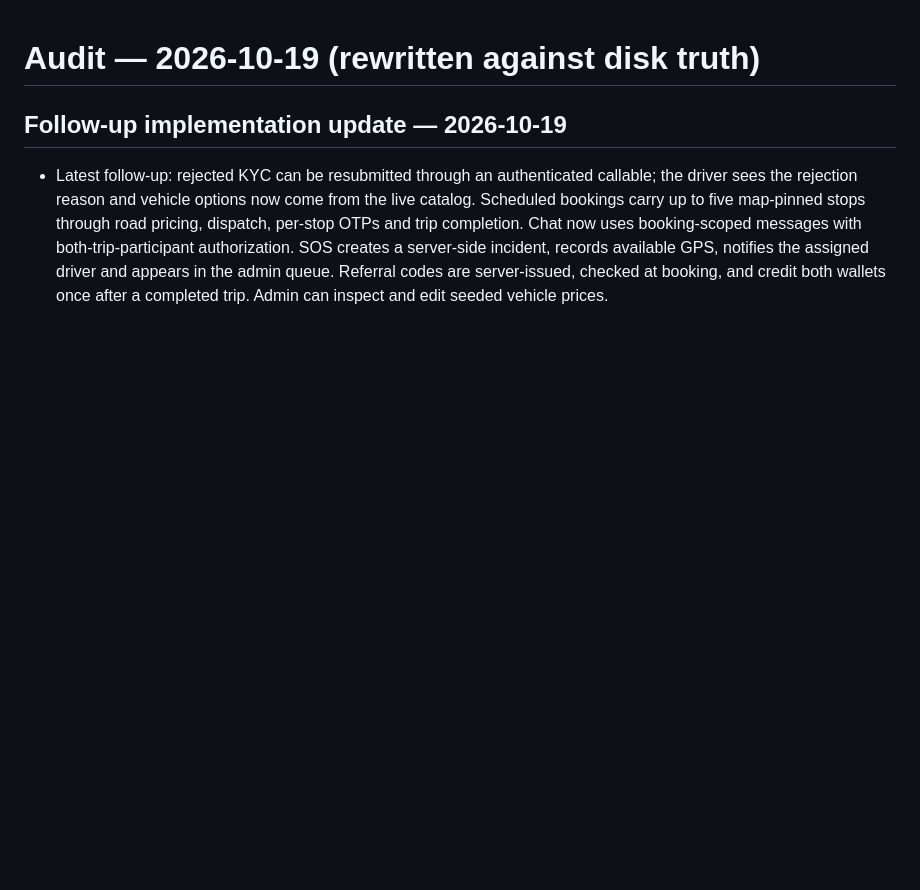
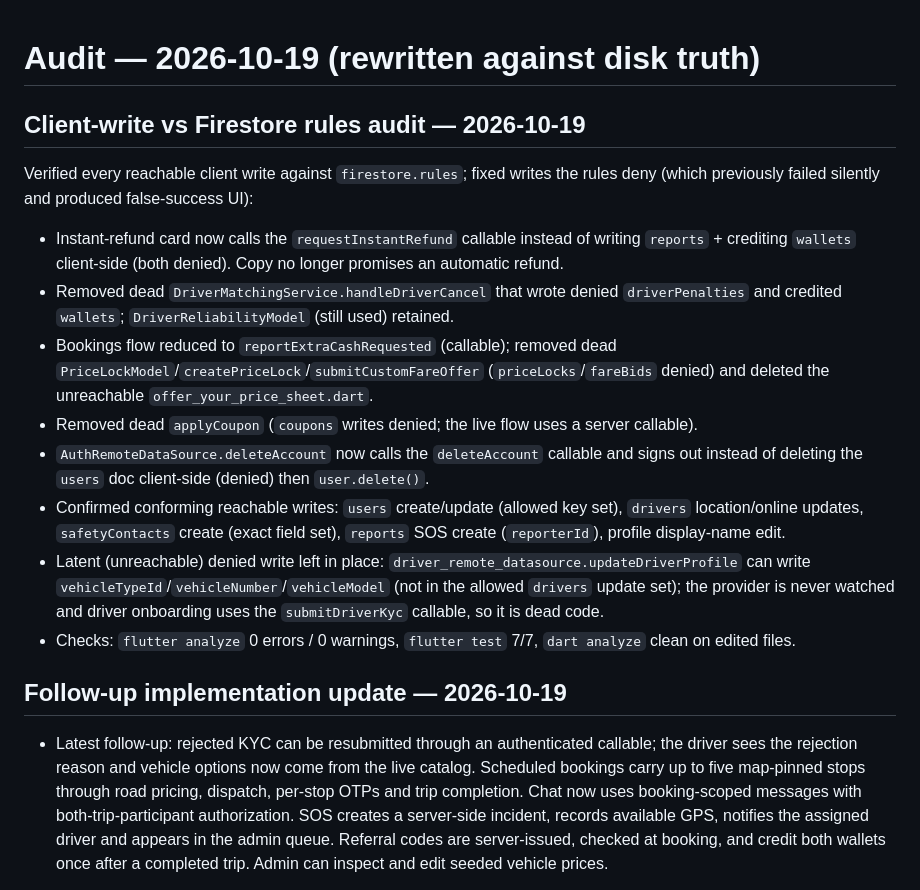
Before and after one commit to dhruvkumar2107/pickdrop, a Markdown page: AUDIT.md, the part around the change. GitHub-like rendering; blank space fills up the shorter version.

Commit message:
docs(audit): record client-write vs Firestore rules audit

```diff
--- a/AUDIT.md
+++ b/AUDIT.md
@@ -1,4 +1,17 @@
 # Audit — 2026-10-19 (rewritten against disk truth)
+
+## Client-write vs Firestore rules audit — 2026-10-19
+
+Verified every reachable client write against `firestore.rules`; fixed writes the rules deny (which previously failed silently and produced false-success UI):
+
+- Instant-refund card now calls the `requestInstantRefund` callable instead of writing `reports` + crediting `wallets` client-side (both denied). Copy no longer promises an automatic refund.
+- Removed dead `DriverMatchingService.handleDriverCancel` that wrote denied `driverPenalties` and credited `wallets`; `DriverReliabilityModel` (still used) retained.
+- Bookings flow reduced to `reportExtraCashRequested` (callable); removed dead `PriceLockModel`/`createPriceLock`/`submitCustomFareOffer` (`priceLocks`/`fareBids` denied) and deleted the unreachable `offer_your_price_sheet.dart`.
+- Removed dead `applyCoupon` (`coupons` writes denied; the live flow uses a server callable).
+- `AuthRemoteDataSource.deleteAccount` now calls the `deleteAccount` callable and signs out instead of deleting the `users` doc client-side (denied) then `user.delete()`.
+- Confirmed conforming reachable writes: `users` create/update (allowed key set), `drivers` location/online updates, `safetyContacts` create (exact field set), `reports` SOS create (`reporterId`), profile display-name edit.
+- Latent (unreachable) denied write left in place: `driver_remote_datasource.updateDriverProfile` can write `vehicleTypeId`/`vehicleNumber`/`vehicleModel` (not in the allowed `drivers` update set); the provider is never watched and driver onboarding uses the `submitDriverKyc` callable, so it is dead code.
+- Checks: `flutter analyze` 0 errors / 0 warnings, `flutter test` 7/7, `dart analyze` clean on edited files.
 
 ## Follow-up implementation update — 2026-10-19
 
```
